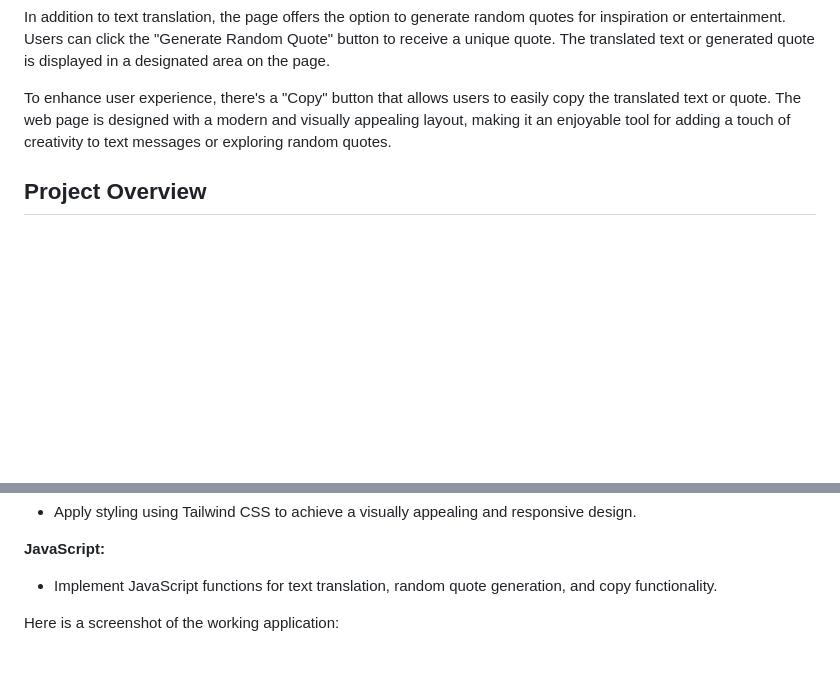
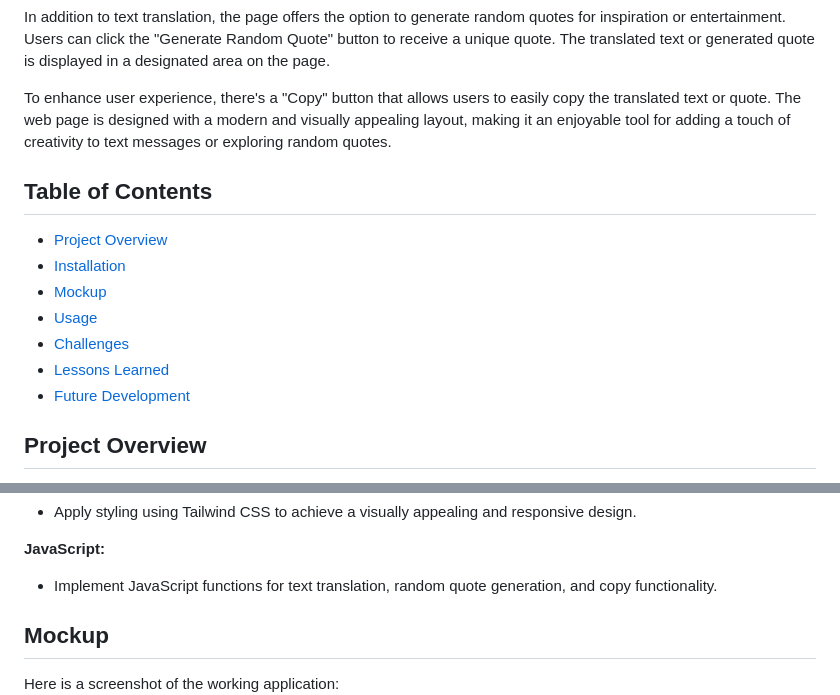
Before and after one commit to ninabuscemi/Emoji-Translator, a Markdown page: README.md, 2 parts joined by grey strips. GitHub-like rendering; blank space fills up the shorter version.

```diff
--- a/README.md
+++ b/README.md
@@ -7,6 +12,16 @@ The Emoji Translator is a web page that lets users have fun translating their te
 In addition to text translation, the page offers the option to generate random quotes for inspiration or entertainment. Users can click the "Generate Random Quote" button to receive a unique quote. The translated text or generated quote is displayed in a designated area on the page.
 
 To enhance user experience, there's a "Copy" button that allows users to easily copy the translated text or quote. The web page is designed with a modern and visually appealing layout, making it an enjoyable tool for adding a touch of creativity to text messages or exploring random quotes.
+
+## Table of Contents
+
+- [Project Overview](#project-overview)
+- [Installation](#installation)
+- [Mockup](#mockup)
+- [Usage](#usage)
+- [Challenges](#challenges)
+- [Lessons Learned](#lessons-learned)
+- [Future Development](#future-development)
 
 ## Project Overview
 
@@ -54,6 +69,8 @@ The Emoji Translator is a web application designed to provide users with a playf
  **JavaScript:**
    - Implement JavaScript functions for text translation, random quote generation, and copy functionality.
 
+
+## Mockup
 
 Here is a screenshot of the working application:
 ![Screenshot of the Emoji Translator application](./assets/images/Screenshot%20(2).png)
```
Also changed, not shown: other parts of README.md (+6 -1 lines).
